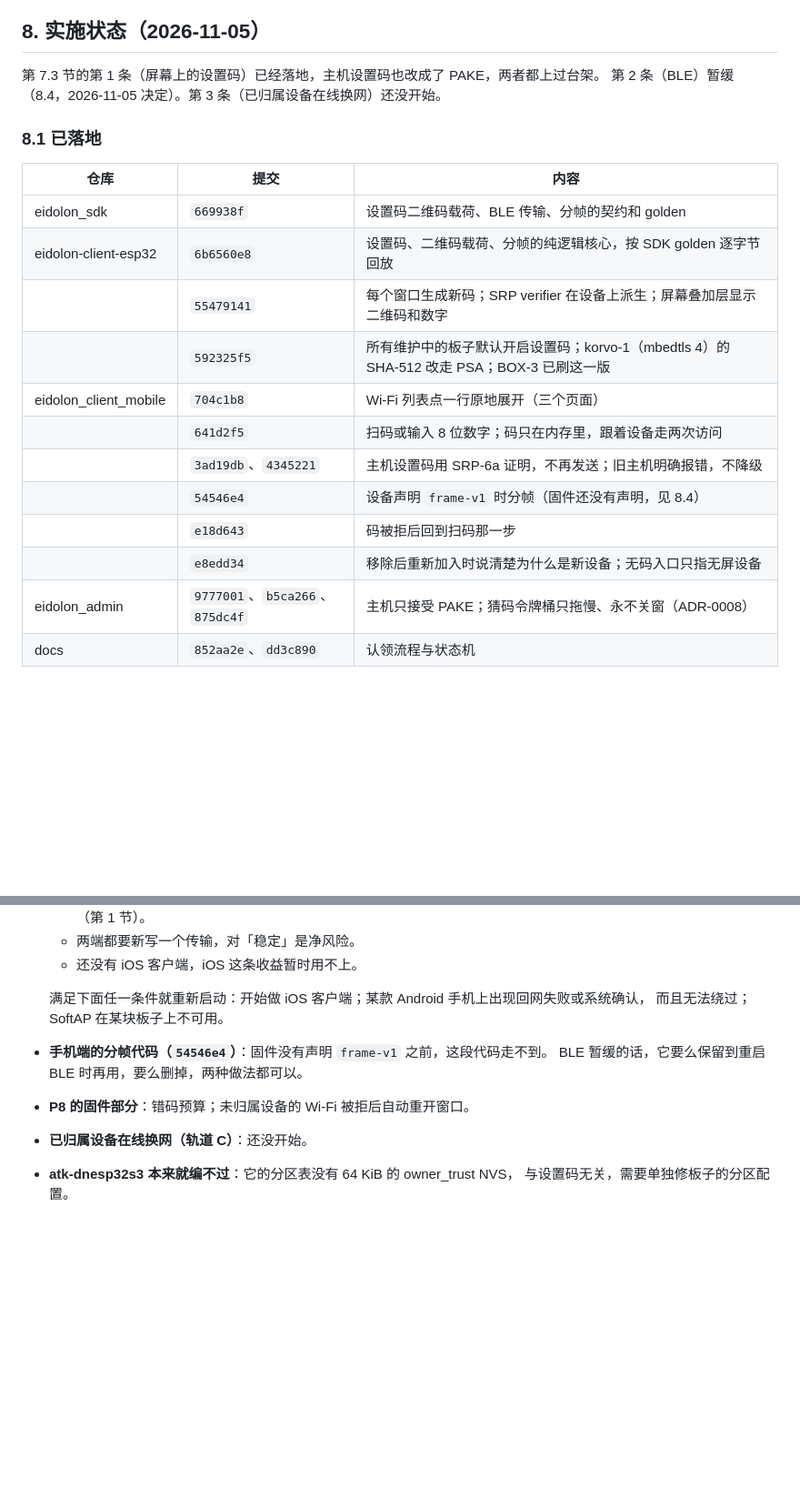
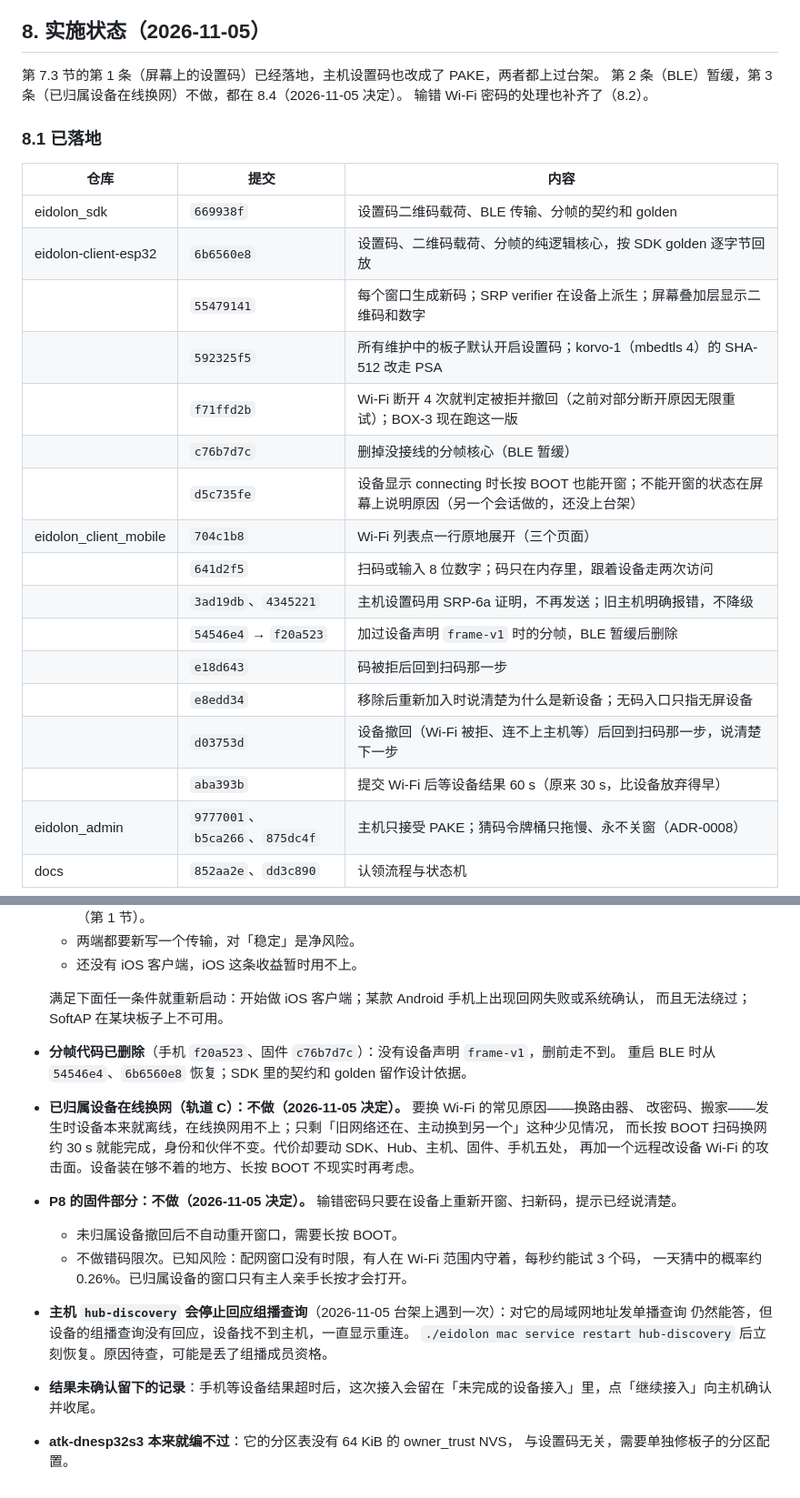
Before and after one commit to eidolon-os/eidolon_client_mobile, a Markdown page: docs/esp32-ble-provisioning-feasibility.md, 2 parts joined by grey strips. Shown at 91% size. GitHub-like rendering; blank space fills up the shorter version.

Commit message:
docs(device-setup): wrong Wi-Fi passwords handled; online network change and P8 firmware not built
Section 8 now records the wrong-password bench (nine and a half minutes stuck
before the retry cap, 37 s to a reported rollback after it, a correct password
unaffected), the framing code removed on both sides, and the decisions of
2026-11-05: the online network change (track C) is not built, because the
usual reasons to change Wi-Fi leave the device offline anyway; the firmware
half of P8 is not built either, with the unbounded window's guessing risk
written down. It also notes the Host's hub-discovery that stopped answering
multicast queries, and how to clear it.

Co-Authored-By: Claude Opus 5.5 <noreply@anthropic.com>

```diff
--- a/docs/esp32-ble-provisioning-feasibility.md
+++ b/docs/esp32-ble-provisioning-feasibility.md
@@ -340,7 +340,8 @@ CoreBluetooth 加乐鑫 iOS 库的 Security 2；SoftAP 在 iOS 上还要走 `NEH
 ## 8. 实施状态（2026-11-05）
 
 第 7.3 节的第 1 条（屏幕上的设置码）已经落地，主机设置码也改成了 PAKE，两者都上过台架。
-第 2 条（BLE）暂缓（8.4，2026-11-05 决定）。第 3 条（已归属设备在线换网）还没开始。
+第 2 条（BLE）暂缓，第 3 条（已归属设备在线换网）不做，都在 8.4（2026-11-05 决定）。
+输错 Wi-Fi 密码的处理也补齐了（8.2）。
 
 ### 8.1 已落地
 
@@ -349,13 +350,18 @@ CoreBluetooth 加乐鑫 iOS 库的 Security 2；SoftAP 在 iOS 上还要走 `NEH
 | eidolon_sdk | `669938f` | 设置码二维码载荷、BLE 传输、分帧的契约和 golden |
 | eidolon-client-esp32 | `6b6560e8` | 设置码、二维码载荷、分帧的纯逻辑核心，按 SDK golden 逐字节回放 |
 | | `55479141` | 每个窗口生成新码；SRP verifier 在设备上派生；屏幕叠加层显示二维码和数字 |
-| | `592325f5` | 所有维护中的板子默认开启设置码；korvo-1（mbedtls 4）的 SHA-512 改走 PSA；BOX-3 已刷这一版 |
+| | `592325f5` | 所有维护中的板子默认开启设置码；korvo-1（mbedtls 4）的 SHA-512 改走 PSA |
+| | `f71ffd2b` | Wi-Fi 断开 4 次就判定被拒并撤回（之前对部分断开原因无限重试）；BOX-3 现在跑这一版 |
+| | `c76b7d7c` | 删掉没接线的分帧核心（BLE 暂缓） |
+| | `d5c735fe` | 设备显示 connecting 时长按 BOOT 也能开窗；不能开窗的状态在屏幕上说明原因（另一个会话做的，还没上台架） |
 | eidolon_client_mobile | `704c1b8` | Wi-Fi 列表点一行原地展开（三个页面） |
 | | `641d2f5` | 扫码或输入 8 位数字；码只在内存里，跟着设备走两次访问 |
 | | `3ad19db`、`4345221` | 主机设置码用 SRP-6a 证明，不再发送；旧主机明确报错，不降级 |
-| | `54546e4` | 设备声明 `frame-v1` 时分帧（固件还没有声明，见 8.4） |
+| | `54546e4` → `f20a523` | 加过设备声明 `frame-v1` 时的分帧，BLE 暂缓后删除 |
 | | `e18d643` | 码被拒后回到扫码那一步 |
 | | `e8edd34` | 移除后重新加入时说清楚为什么是新设备；无码入口只指无屏设备 |
+| | `d03753d` | 设备撤回（Wi-Fi 被拒、连不上主机等）后回到扫码那一步，说清楚下一步 |
+| | `aba393b` | 提交 Wi-Fi 后等设备结果 60 s（原来 30 s，比设备放弃得早） |
 | eidolon_admin | `9777001`、`b5ca266`、`875dc4f` | 主机只接受 PAKE；猜码令牌桶只拖慢、永不关窗（ADR-0008） |
 | docs | `852aa2e`、`dd3c890` | 认领流程与状态机 |
 
@@ -415,9 +424,19 @@ PAKE 有 RFC 5054 向量、跨语言 golden 和变异测试。部署后在 Mac H
 
   满足下面任一条件就重新启动：开始做 iOS 客户端；某款 Android 手机上出现回网失败或系统确认，
   而且无法绕过；SoftAP 在某块板子上不可用。
-- **手机端的分帧代码（`54546e4`）**：固件没有声明 `frame-v1` 之前，这段代码走不到。
-  BLE 暂缓的话，它要么保留到重启 BLE 时再用，要么删掉，两种做法都可以。
-- **P8 的固件部分**：错码预算；未归属设备的 Wi-Fi 被拒后自动重开窗口。
-- **已归属设备在线换网（轨道 C）**：还没开始。
+- **分帧代码已删除**（手机 `f20a523`、固件 `c76b7d7c`）：没有设备声明 `frame-v1`，删前走不到。
+  重启 BLE 时从 `54546e4`、`6b6560e8` 恢复；SDK 里的契约和 golden 留作设计依据。
+- **已归属设备在线换网（轨道 C）：不做（2026-11-05 决定）。** 要换 Wi-Fi 的常见原因——换路由器、
+  改密码、搬家——发生时设备本来就离线，在线换网用不上；只剩「旧网络还在、主动换到另一个」这种少见情况，
+  而长按 BOOT 扫码换网约 30 s 就能完成，身份和伙伴不变。代价却要动 SDK、Hub、主机、固件、手机五处，
+  再加一个远程改设备 Wi-Fi 的攻击面。设备装在够不着的地方、长按 BOOT 不现实时再考虑。
+- **P8 的固件部分：不做（2026-11-05 决定）。** 输错密码只要在设备上重新开窗、扫新码，提示已经说清楚。
+  - 未归属设备撤回后不自动重开窗口，需要长按 BOOT。
+  - 不做错码限次。已知风险：配网窗口没有时限，有人在 Wi-Fi 范围内守着，每秒约能试 3 个码，
+    一天猜中的概率约 0.26%。已归属设备的窗口只有主人亲手长按才会打开。
+- **主机 `hub-discovery` 会停止回应组播查询**（2026-11-05 台架上遇到一次）：对它的局域网地址发单播查询
+  仍然能答，但设备的组播查询没有回应，设备找不到主机，一直显示重连。
+  `./eidolon mac service restart hub-discovery` 后立刻恢复。原因待查，可能是丢了组播成员资格。
+- **结果未确认留下的记录**：手机等设备结果超时后，这次接入会留在「未完成的设备接入」里，点「继续接入」向主机确认并收尾。
 - **atk-dnesp32s3 本来就编不过**：它的分区表没有 64 KiB 的 owner_trust NVS，
   与设置码无关，需要单独修板子的分区配置。
```
Also changed, not shown: other parts of docs/esp32-ble-provisioning-feasibility.md (+3 -0 lines).
